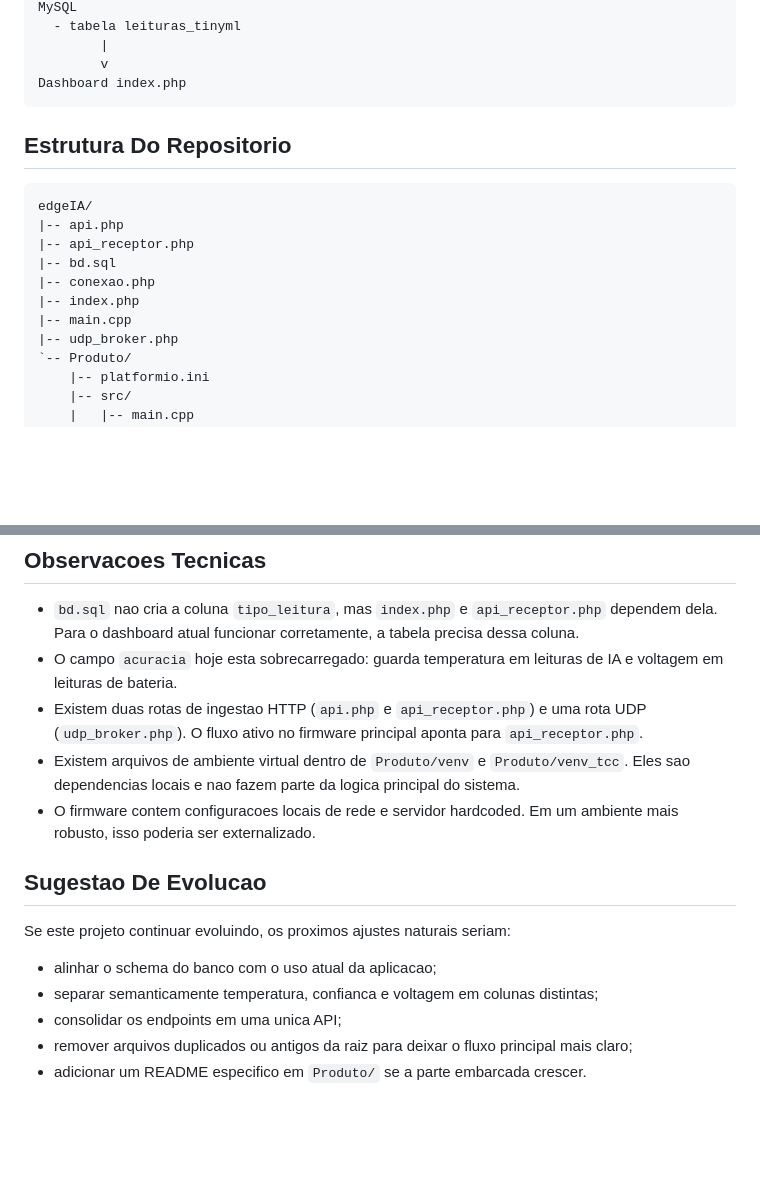
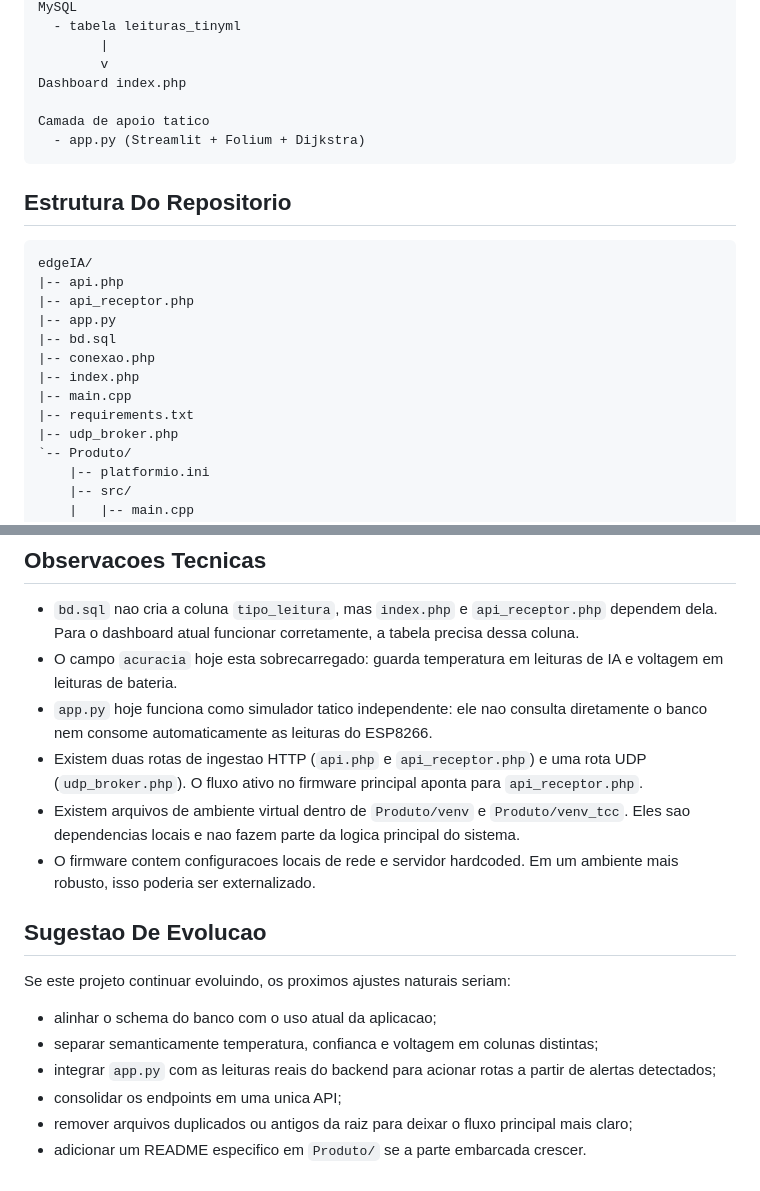
Before and after one commit to pclinux-48/Edge_IA, a Markdown page: README.md, 2 parts joined by grey strips. GitHub-like rendering; blank space fills up the shorter version.

````diff
--- a/README.md
+++ b/README.md
@@ -41,6 +47,9 @@ MySQL
         |
         v
 Dashboard index.php
+
+Camada de apoio tatico
+  - app.py (Streamlit + Folium + Dijkstra)
 ```
 
 ## Estrutura Do Repositorio
@@ -49,10 +58,12 @@ Dashboard index.php
 edgeIA/
 |-- api.php
 |-- api_receptor.php
+|-- app.py
 |-- bd.sql
 |-- conexao.php
 |-- index.php
 |-- main.cpp
+|-- requirements.txt
 |-- udp_broker.php
 `-- Produto/
     |-- platformio.ini
@@ -320,6 +397,7 @@ Depois confirme se `model_data.h` e os valores de media/desvio foram refletidos
 
 - `bd.sql` nao cria a coluna `tipo_leitura`, mas `index.php` e `api_receptor.php` dependem dela. Para o dashboard atual funcionar corretamente, a tabela precisa dessa coluna.
 - O campo `acuracia` hoje esta sobrecarregado: guarda temperatura em leituras de IA e voltagem em leituras de bateria.
+- `app.py` hoje funciona como simulador tatico independente: ele nao consulta diretamente o banco nem consome automaticamente as leituras do ESP8266.
 - Existem duas rotas de ingestao HTTP (`api.php` e `api_receptor.php`) e uma rota UDP (`udp_broker.php`). O fluxo ativo no firmware principal aponta para `api_receptor.php`.
 - Existem arquivos de ambiente virtual dentro de `Produto/venv` e `Produto/venv_tcc`. Eles sao dependencias locais e nao fazem parte da logica principal do sistema.
 - O firmware contem configuracoes locais de rede e servidor hardcoded. Em um ambiente mais robusto, isso poderia ser externalizado.
@@ -330,6 +408,7 @@ Se este projeto continuar evoluindo, os proximos ajustes naturais seriam:
 
 - alinhar o schema do banco com o uso atual da aplicacao;
 - separar semanticamente temperatura, confianca e voltagem em colunas distintas;
+- integrar `app.py` com as leituras reais do backend para acionar rotas a partir de alertas detectados;
 - consolidar os endpoints em uma unica API;
 - remover arquivos duplicados ou antigos da raiz para deixar o fluxo principal mais claro;
 - adicionar um README especifico em `Produto/` se a parte embarcada crescer.
````
Also changed, not shown: other parts of README.md (+77 -5 lines).
